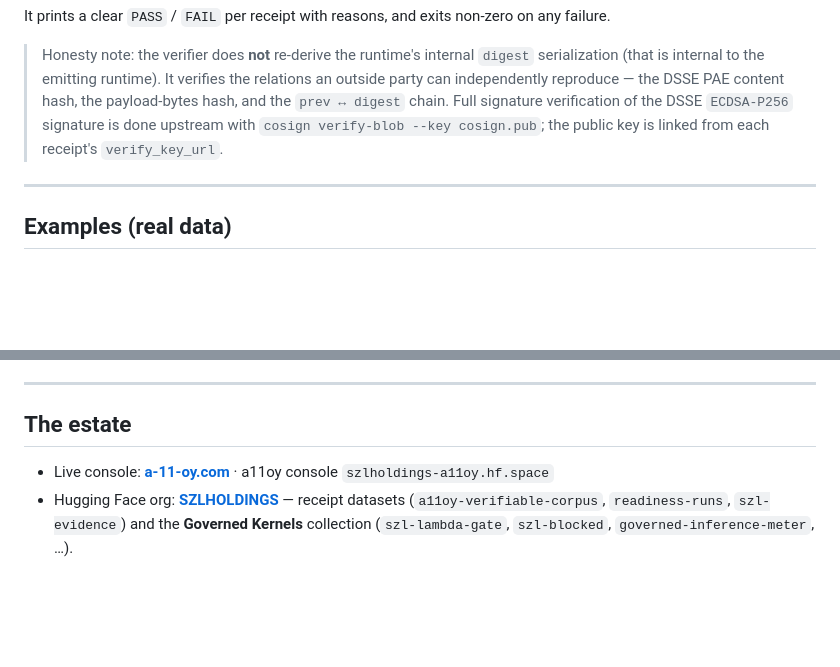
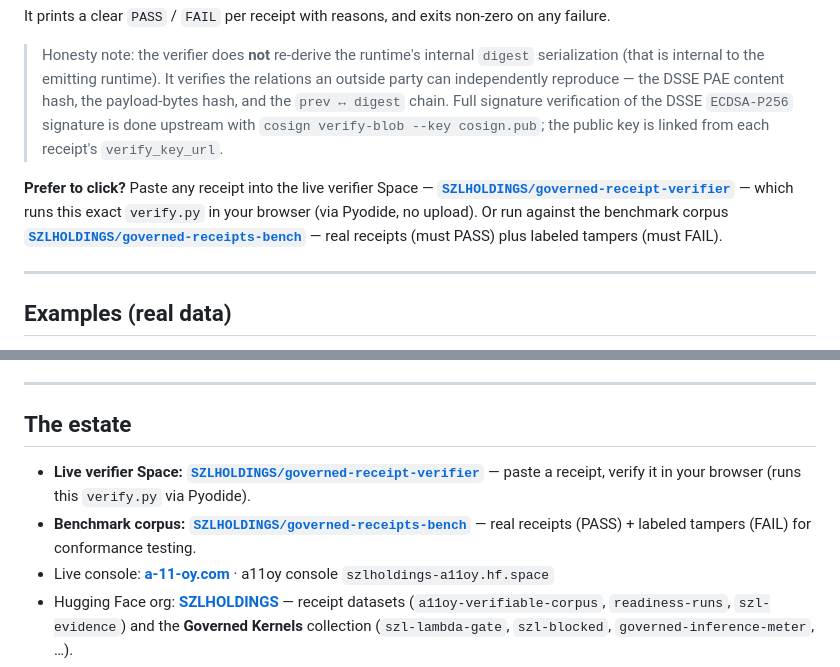
Before and after one commit to szl-holdings/governed-receipt-spec, a Markdown page: README.md, 2 parts joined by grey strips. Drawn GitHub-style; blank space fills up the shorter version.

Commit message:
docs: cross-link governed-receipts-bench dataset + verifier Space (#1)
Cross-link governed-receipts-bench dataset + verifier Space into the spec hub.

Signed-off-by: SZL Bot <bot@szlholdings.com>

```diff
--- a/README.md
+++ b/README.md
@@ -62,6 +62,8 @@ It prints a clear `PASS` / `FAIL` per receipt with reasons, and exits non-zero o
 
 > Honesty note: the verifier does **not** re-derive the runtime's internal `digest` serialization (that is internal to the emitting runtime). It verifies the relations an outside party can independently reproduce — the DSSE PAE content hash, the payload-bytes hash, and the `prev ↔ digest` chain. Full signature verification of the DSSE `ECDSA-P256` signature is done upstream with `cosign verify-blob --key cosign.pub`; the public key is linked from each receipt's `verify_key_url`.
 
+**Prefer to click?** Paste any receipt into the live verifier Space — **[`SZLHOLDINGS/governed-receipt-verifier`](https://huggingface.co/spaces/SZLHOLDINGS/governed-receipt-verifier)** — which runs this exact `verify.py` in your browser (via Pyodide, no upload). Or run against the benchmark corpus **[`SZLHOLDINGS/governed-receipts-bench`](https://huggingface.co/datasets/SZLHOLDINGS/governed-receipts-bench)** — real receipts (must PASS) plus labeled tampers (must FAIL).
+
 ---
 
 ## Examples (real data)
@@ -89,6 +91,8 @@ Valid examples must pass; tampered fixtures ([`tests/fixtures/`](tests/fixtures)
 
 ## The estate
 
+- **Live verifier Space:** **[`SZLHOLDINGS/governed-receipt-verifier`](https://huggingface.co/spaces/SZLHOLDINGS/governed-receipt-verifier)** — paste a receipt, verify it in your browser (runs this `verify.py` via Pyodide).
+- **Benchmark corpus:** **[`SZLHOLDINGS/governed-receipts-bench`](https://huggingface.co/datasets/SZLHOLDINGS/governed-receipts-bench)** — real receipts (PASS) + labeled tampers (FAIL) for conformance testing.
 - Live console: **[a-11-oy.com](https://a-11-oy.com)** · a11oy console `szlholdings-a11oy.hf.space`
 - Hugging Face org: **[SZLHOLDINGS](https://huggingface.co/SZLHOLDINGS)** — receipt datasets (`a11oy-verifiable-corpus`, `readiness-runs`, `szl-evidence`) and the **Governed Kernels** collection (`szl-lambda-gate`, `szl-blocked`, `governed-inference-meter`, …).
 - GitHub org: **[szl-holdings](https://github.com/szl-holdings)**
```
